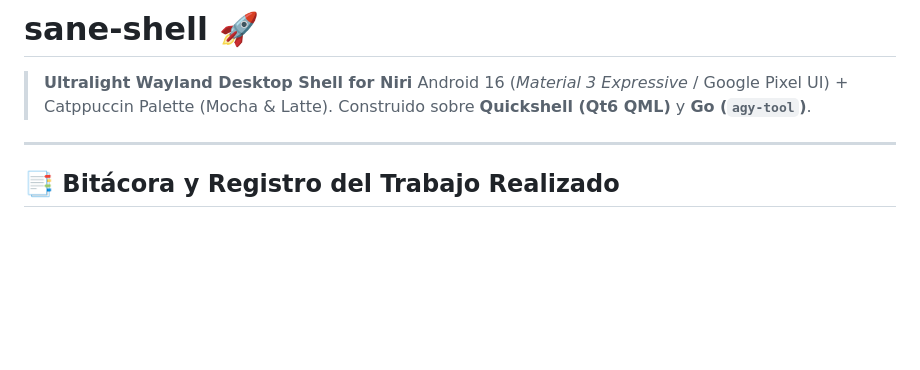
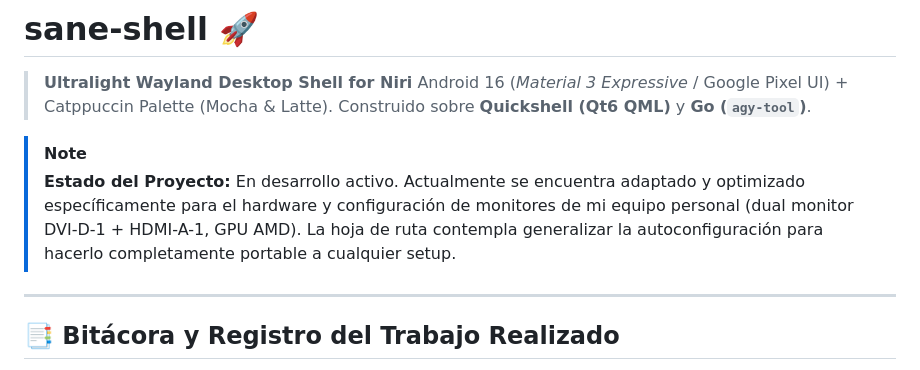
Before and after one commit to RCarrascoO/sane-shell, a Markdown page: README.md, the part around the change. Rendered like a GitHub page; blank space fills up the shorter version.

Commit message:
docs: clarify active development state and hardware personalization

```diff
--- a/README.md
+++ b/README.md
@@ -3,6 +3,9 @@
 > **Ultralight Wayland Desktop Shell for Niri**
 > Android 16 (*Material 3 Expressive* / Google Pixel UI) + Catppuccin Palette (Mocha & Latte).
 > Construido sobre **Quickshell (Qt6 QML)** y **Go (`agy-tool`)**.
+
+> [!NOTE]
+> **Estado del Proyecto:** En desarrollo activo. Actualmente se encuentra adaptado y optimizado específicamente para el hardware y configuración de monitores de mi equipo personal (dual monitor DVI-D-1 + HDMI-A-1, GPU AMD). La hoja de ruta contempla generalizar la autoconfiguración para hacerlo completamente portable a cualquier setup.
 
 ---
 
```
